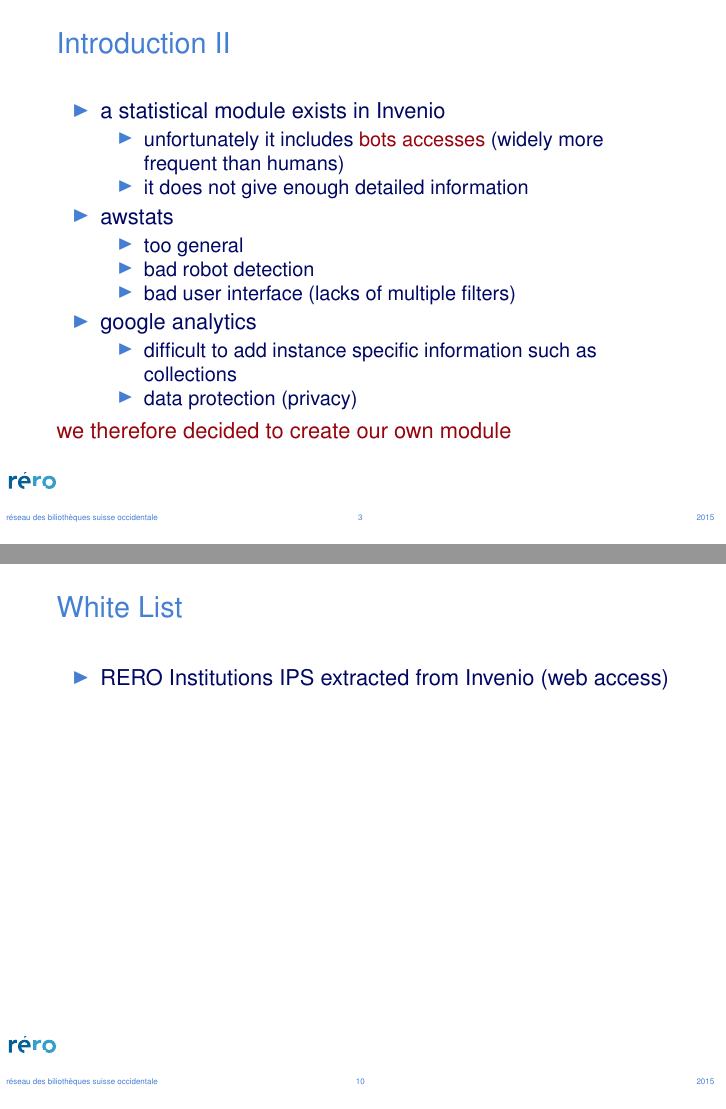
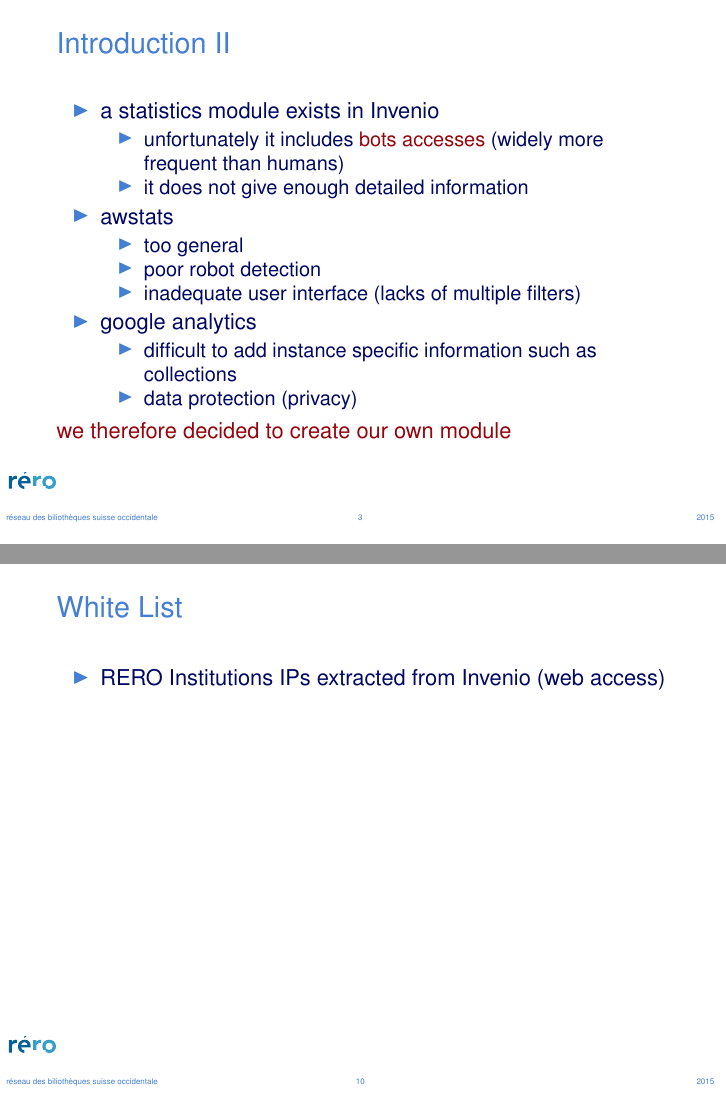
Before and after one commit to jma/iugw2015, LaTeX slides (invenio_user_2015_maj.tex): pages 3 and 10 of 15, joined at a grey line. Compiled offline with pdfLaTeX.

Commit message:
Adjustments

```diff
--- a/invenio_user_2015_maj.tex
+++ b/invenio_user_2015_maj.tex
@@ -107,7 +107,7 @@
 
 \frame{\frametitle{Introduction II}
 \begin{itemize}
-	\item a statistical module exists in Invenio
+	\item a statistics module exists in Invenio
 	\begin{itemize}
     	\item unfortunately it includes \alert{bots accesses} (widely more frequent than humans)
     	\item it does not give enough detailed information
@@ -115,8 +115,8 @@
 	\item awstats
 	\begin{itemize}
     	\item too general
-    	\item bad robot detection
-    	\item bad user interface (lacks of multiple filters)
+    	\item poor robot detection
+    	\item inadequate user interface (lacks of multiple filters)
 	\end{itemize}
 	\item google analytics
 	\begin{itemize}
@@ -228,11 +228,11 @@
 
 \frame{\frametitle{White List}
 	\begin{itemize}
-		\item RERO Institutions IPS extracted from Invenio (web access)
+		\item RERO Institutions IPs extracted from Invenio (web access)
 	\end{itemize}
 }
 
-\frame{\frametitle{Black List IPS Rules}
+\frame{\frametitle{Black List IPs Rules}
 Used to remove undeclared bot accesses.
 	\begin{itemize}
 		\item more than 1 access to \alert{"/robots.txt"}
```
Also changed, not shown: invenio_user_2015_maj.tex (8 more changed lines).
